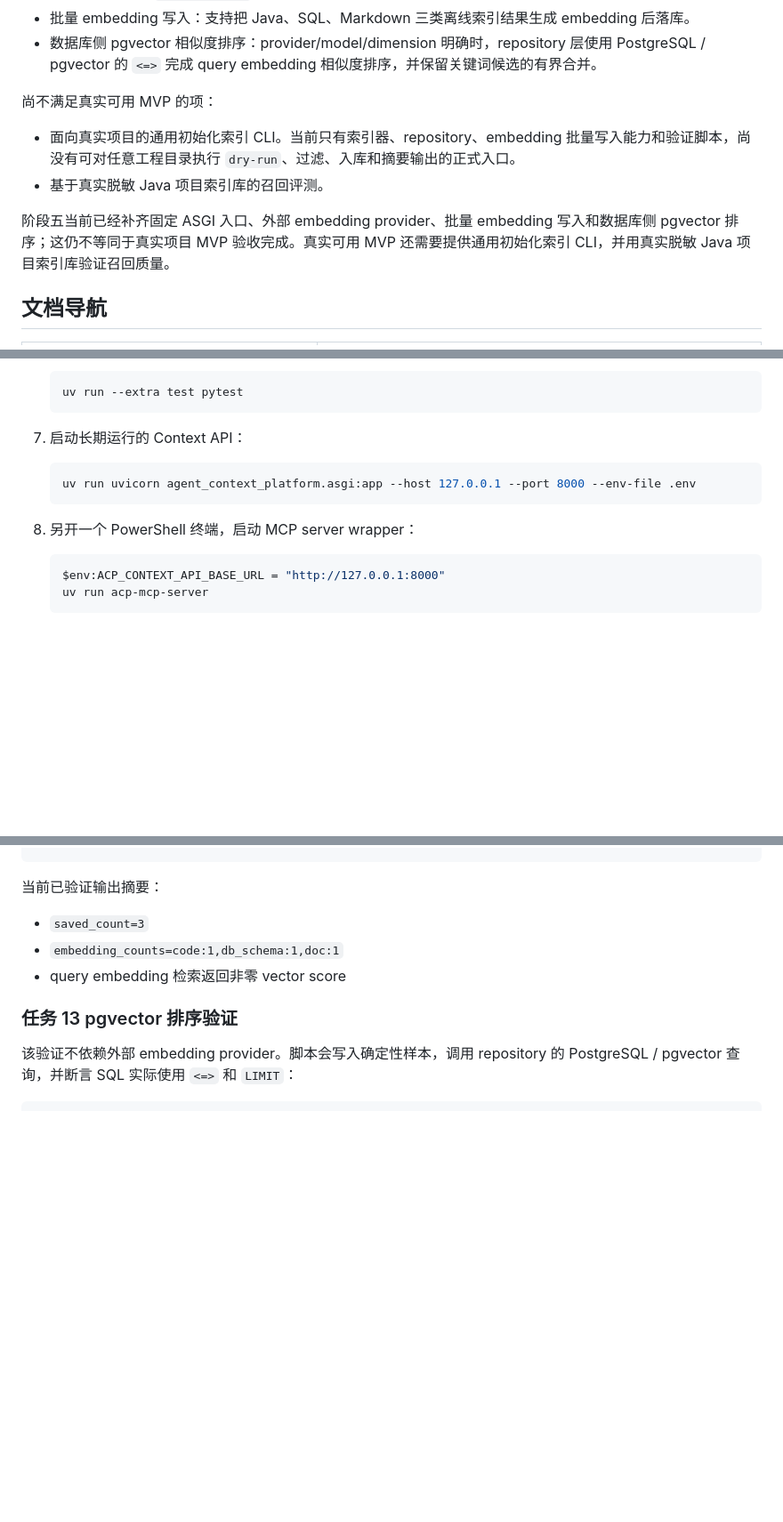
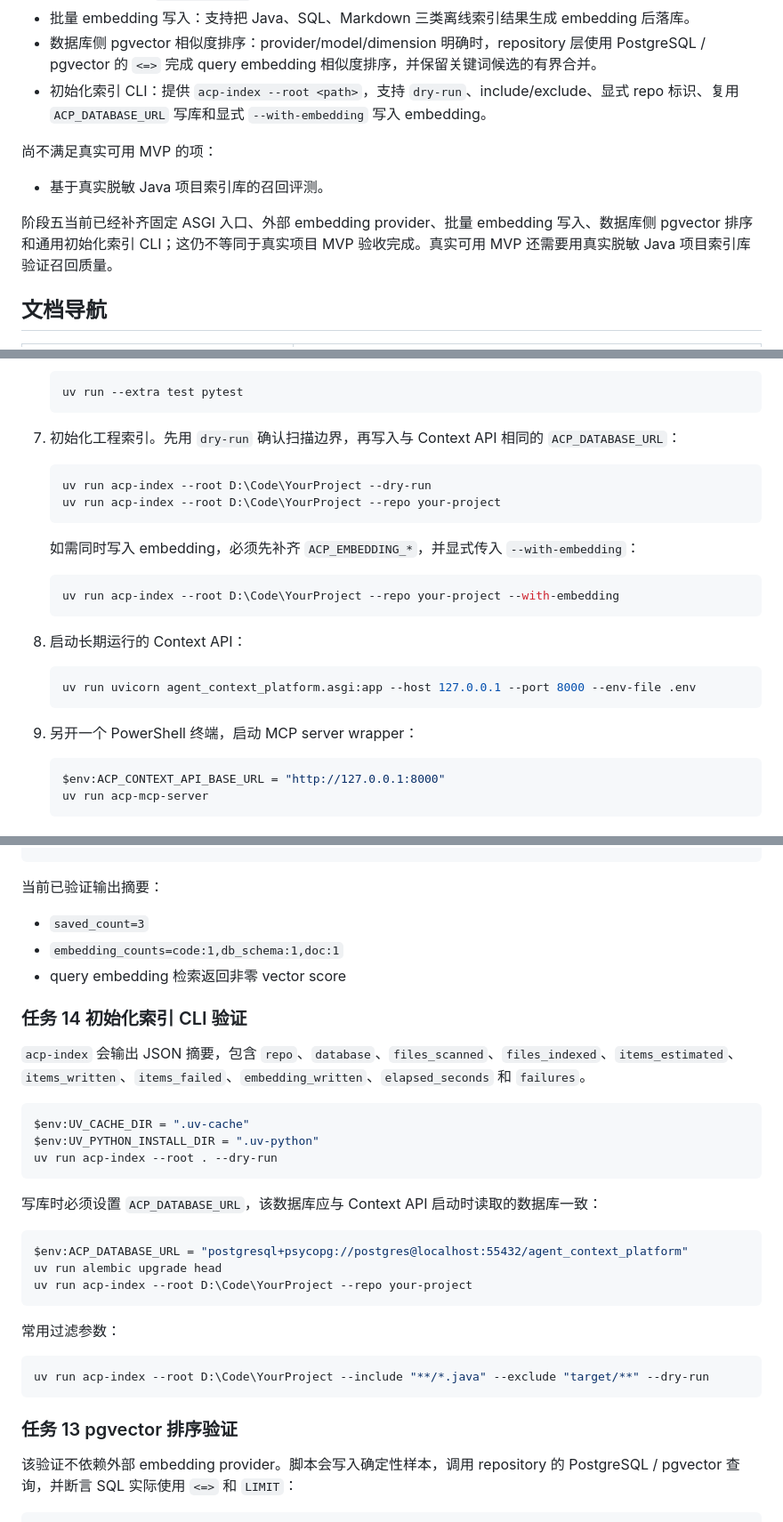
Before and after one commit to Faye-663/agent-context-platform, a Markdown page: README.md, 3 parts joined by grey strips. Shown at 89% size. Rendered like a GitHub page; blank space fills up the shorter version.

Commit message:
docs(planning): document task 14 index cli

````diff
--- a/README.md
+++ b/README.md
@@ -27,13 +27,13 @@
 - 多模型 embedding 存储：`item_embeddings` 按 `provider`、`model`、`dimension` 保存 embedding，避免把当前模型维度固定进 `indexed_items` 主表。
 - 批量 embedding 写入：支持把 Java、SQL、Markdown 三类离线索引结果生成 embedding 后落库。
 - 数据库侧 pgvector 相似度排序：provider/model/dimension 明确时，repository 层使用 PostgreSQL / pgvector 的 `<=>` 完成 query embedding 相似度排序，并保留关键词候选的有界合并。
+- 初始化索引 CLI：提供 `acp-index --root <path>`，支持 `dry-run`、include/exclude、显式 repo 标识、复用 `ACP_DATABASE_URL` 写库和显式 `--with-embedding` 写入 embedding。
 
 尚不满足真实可用 MVP 的项：
 
-- 面向真实项目的通用初始化索引 CLI。当前只有索引器、repository、embedding 批量写入能力和验证脚本，尚没有可对任意工程目录执行 `dry-run`、过滤、入库和摘要输出的正式入口。
 - 基于真实脱敏 Java 项目索引库的召回评测。
 
-阶段五当前已经补齐固定 ASGI 入口、外部 embedding provider、批量 embedding 写入和数据库侧 pgvector 排序；这仍不等同于真实项目 MVP 验收完成。真实可用 MVP 还需要提供通用初始化索引 CLI，并用真实脱敏 Java 项目索引库验证召回质量。
+阶段五当前已经补齐固定 ASGI 入口、外部 embedding provider、批量 embedding 写入、数据库侧 pgvector 排序和通用初始化索引 CLI；这仍不等同于真实项目 MVP 验收完成。真实可用 MVP 还需要用真实脱敏 Java 项目索引库验证召回质量。
 
 ## 文档导航
 
@@ -177,13 +177,26 @@ MVP 必须通过固定评测集验证，不以单次演示效果作为完成标
    uv run --extra test pytest
    ```
 
-7. 启动长期运行的 Context API：
+7. 初始化工程索引。先用 `dry-run` 确认扫描边界，再写入与 Context API 相同的 `ACP_DATABASE_URL`：
+
+   ```powershell
+   uv run acp-index --root D:\Code\YourProject --dry-run
+   uv run acp-index --root D:\Code\YourProject --repo your-project
+   ```
+
+   如需同时写入 embedding，必须先补齐 `ACP_EMBEDDING_*`，并显式传入 `--with-embedding`：
+
+   ```powershell
+   uv run acp-index --root D:\Code\YourProject --repo your-project --with-embedding
+   ```
+
+8. 启动长期运行的 Context API：
 
    ```powershell
    uv run uvicorn agent_context_platform.asgi:app --host 127.0.0.1 --port 8000 --env-file .env
    ```
 
-8. 另开一个 PowerShell 终端，启动 MCP server wrapper：
+9. 另开一个 PowerShell 终端，启动 MCP server wrapper：
 
    ```powershell
    $env:ACP_CONTEXT_API_BASE_URL = "http://127.0.0.1:8000"
@@ -286,6 +299,30 @@ uv run --extra test python scripts/verify_task12_embeddings.py --env-file .env
 - `embedding_counts=code:1,db_schema:1,doc:1`
 - query embedding 检索返回非零 vector score
 
+### 任务 14 初始化索引 CLI 验证
+
+`acp-index` 会输出 JSON 摘要，包含 `repo`、`database`、`files_scanned`、`files_indexed`、`items_estimated`、`items_written`、`items_failed`、`embedding_written`、`elapsed_seconds` 和 `failures`。
+
+```powershell
+$env:UV_CACHE_DIR = ".uv-cache"
+$env:UV_PYTHON_INSTALL_DIR = ".uv-python"
+uv run acp-index --root . --dry-run
+```
+
+写库时必须设置 `ACP_DATABASE_URL`，该数据库应与 Context API 启动时读取的数据库一致：
+
+```powershell
+$env:ACP_DATABASE_URL = "postgresql+psycopg://postgres@localhost:55432/agent_context_platform"
+uv run alembic upgrade head
+uv run acp-index --root D:\Code\YourProject --repo your-project
+```
+
+常用过滤参数：
+
+```powershell
+uv run acp-index --root D:\Code\YourProject --include "**/*.java" --exclude "target/**" --dry-run
+```
+
 ### 任务 13 pgvector 排序验证
 
 该验证不依赖外部 embedding provider。脚本会写入确定性样本，调用 repository 的 PostgreSQL / pgvector 查询，并断言 SQL 实际使用 `<=>` 和 `LIMIT`：
````
Also changed, not shown: other parts of README.md (+7 -7 lines), docs/planning/mvp-implementation-plan.md (+14 -12 lines), docs/planning/phase-5-verification.md (+68 -2 lines).
